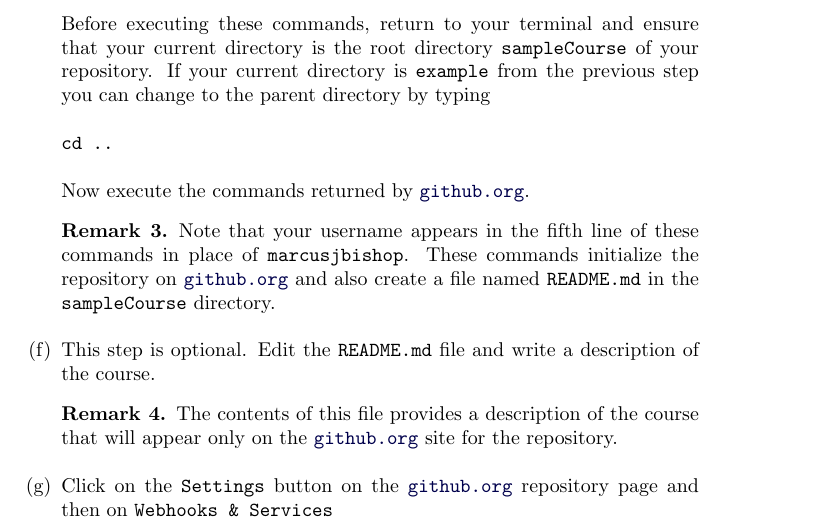
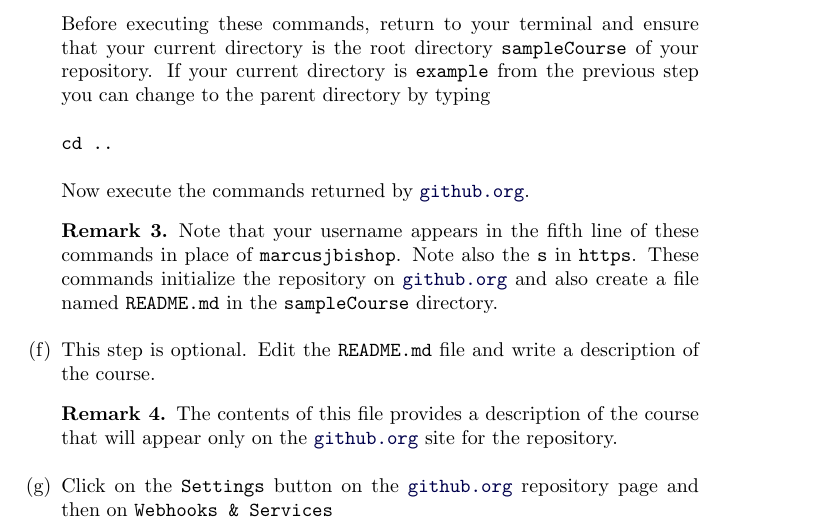
Before and after one commit to slcmalec/gettingStarted, a LaTeX document (repoSetup/repoSetup.tex): part of page 3 of 5, cut so that both start at the same text. Compiled offline with pdfLaTeX.

Commit message:
added comment about https

```diff
--- a/repoSetup/repoSetup.tex
+++ b/repoSetup/repoSetup.tex
@@ -146,6 +146,7 @@ Now execute the commands returned by
 \begin{remark}
 Note that your username appears in the fifth line
 of these commands in place of \verb!marcusjbishop!.
+Note also the \verb!s! in \verb!https!.
 These commands initialize the repository on \href{http://github.org}{\tt github.org}
 and also create a file named \verb!README.md!
 in the \verb!sampleCourse! directory.
```
